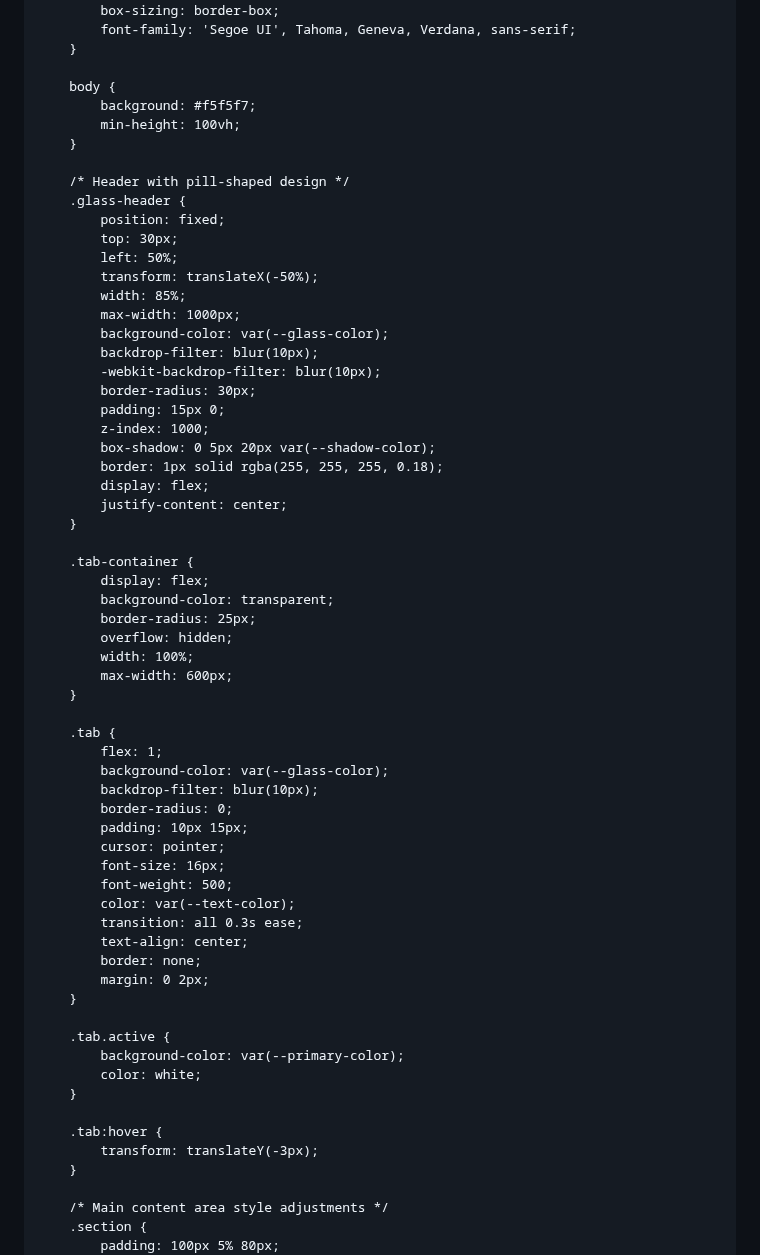
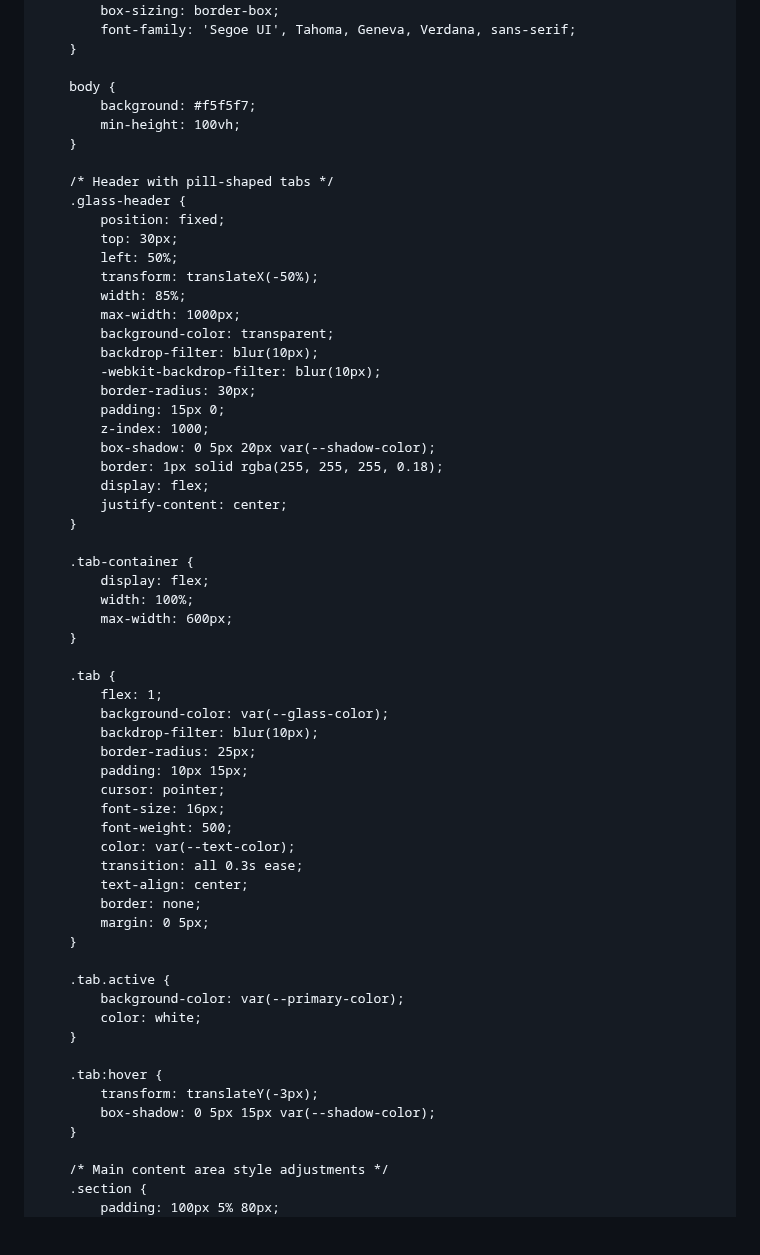
Before and after one commit to Claudio723/Claudio723.github.io, a Markdown page: README.md, the part around the change. GitHub-like rendering; blank space fills up the shorter version.

```diff
--- a/README.md
+++ b/README.md
@@ -7,7 +7,7 @@
     <style>
         :root {
             --glass-color: rgba(255, 255, 255, 0.7);
-            --primary-color: #222222; /* Near black color */
+            --primary-color: #222222;
             --text-color: #333;
             --shadow-color: rgba(0, 0, 0, 0.1);
         }
@@ -24,7 +24,7 @@
             min-height: 100vh;
         }
 
-        /* Header with pill-shaped design */
+        /* Header with pill-shaped tabs */
         .glass-header {
             position: fixed;
             top: 30px;
@@ -32,7 +32,7 @@
             transform: translateX(-50%);
             width: 85%;
             max-width: 1000px;
-            background-color: var(--glass-color);
+            background-color: transparent;
             backdrop-filter: blur(10px);
             -webkit-backdrop-filter: blur(10px);
             border-radius: 30px;
@@ -46,9 +46,6 @@
 
         .tab-container {
             display: flex;
-            background-color: transparent;
-            border-radius: 25px;
-            overflow: hidden;
             width: 100%;
             max-width: 600px;
         }
@@ -57,7 +54,7 @@
             flex: 1;
             background-color: var(--glass-color);
             backdrop-filter: blur(10px);
-            border-radius: 0;
+            border-radius: 25px;
             padding: 10px 15px;
             cursor: pointer;
             font-size: 16px;
@@ -66,7 +63,7 @@
             transition: all 0.3s ease;
             text-align: center;
             border: none;
-            margin: 0 2px;
+            margin: 0 5px;
         }
 
         .tab.active {
@@ -76,6 +73,7 @@
 
         .tab:hover {
             transform: translateY(-3px);
+            box-shadow: 0 5px 15px var(--shadow-color);
         }
 
         /* Main content area style adjustments */
```
